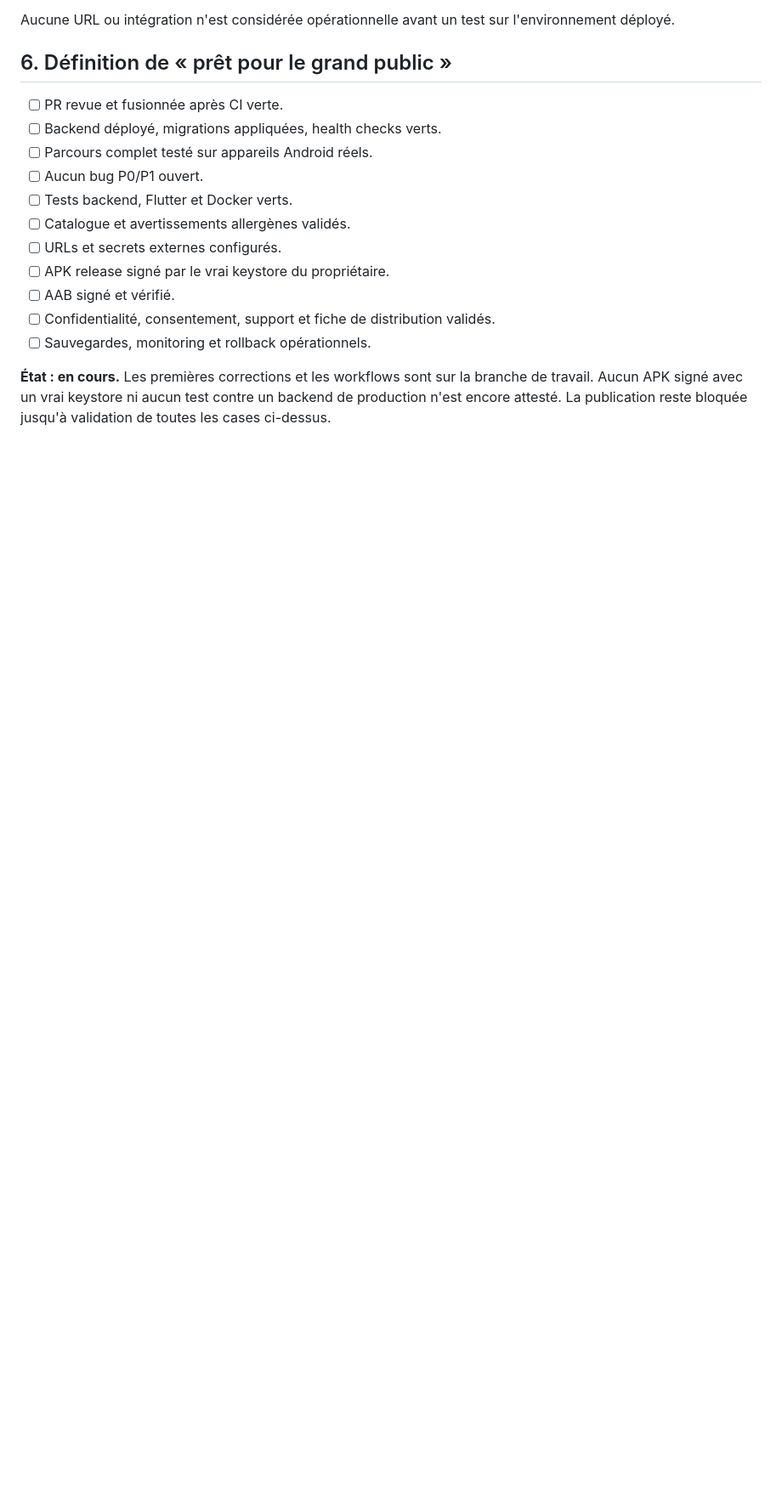
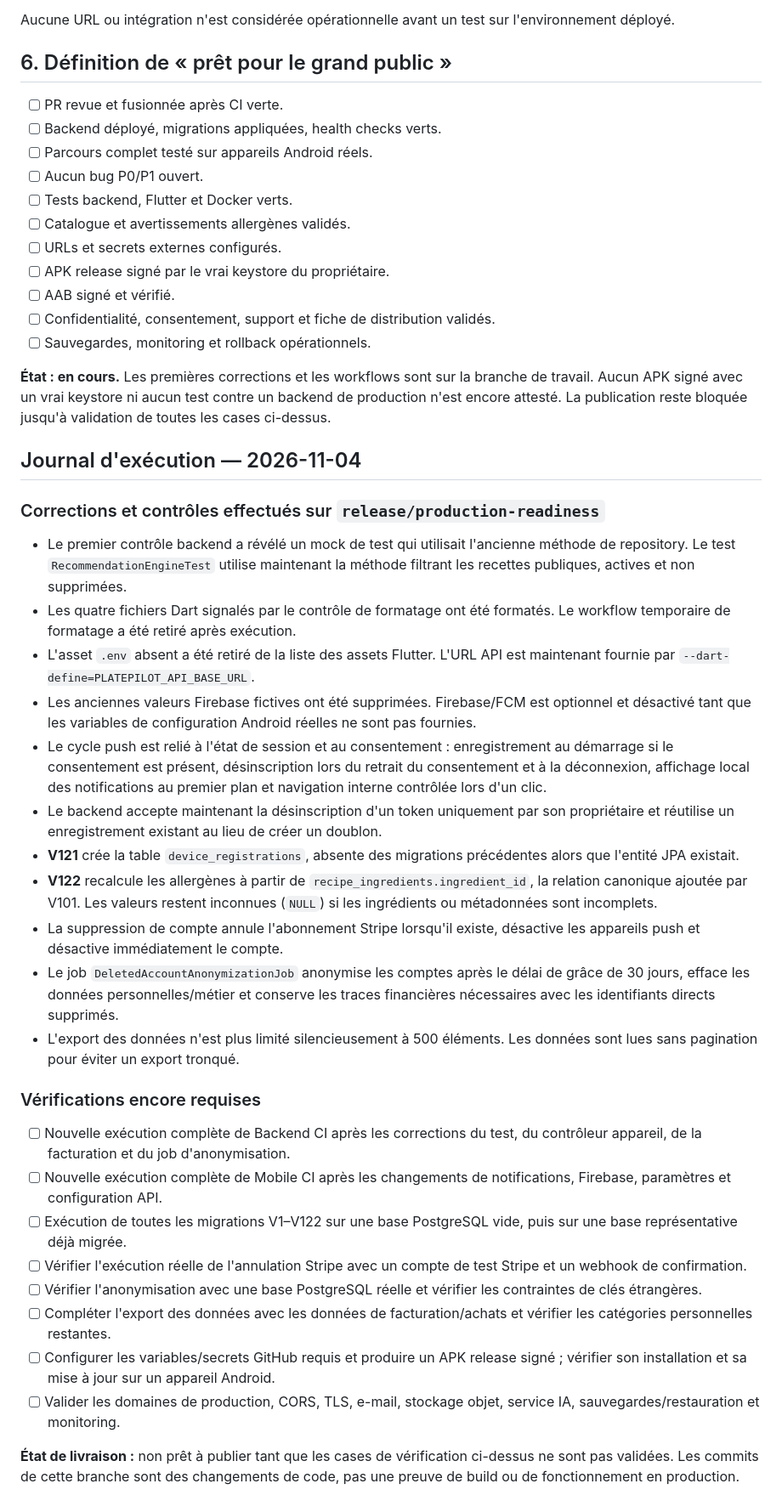
Before and after one commit to tameze-prince/PlatePilote, a Markdown page: docs/RELEASE_READINESS_PLAN.md, the part around the change. Shown at 85% size. GitHub-like rendering; blank space fills up the shorter version.

Commit message:
docs: update release readiness execution journal

```diff
--- a/docs/RELEASE_READINESS_PLAN.md
+++ b/docs/RELEASE_READINESS_PLAN.md
@@ -140,3 +140,33 @@ Aucune URL ou intégration n'est considérée opérationnelle avant un test sur
 - [ ] Sauvegardes, monitoring et rollback opérationnels.
 
 **État : en cours.** Les premières corrections et les workflows sont sur la branche de travail. Aucun APK signé avec un vrai keystore ni aucun test contre un backend de production n'est encore attesté. La publication reste bloquée jusqu'à validation de toutes les cases ci-dessus.
+
+
+## Journal d'exécution — 2026-11-04
+
+### Corrections et contrôles effectués sur `release/production-readiness`
+
+- Le premier contrôle backend a révélé un mock de test qui utilisait l'ancienne méthode de repository. Le test `RecommendationEngineTest` utilise maintenant la méthode filtrant les recettes publiques, actives et non supprimées.
+- Les quatre fichiers Dart signalés par le contrôle de formatage ont été formatés. Le workflow temporaire de formatage a été retiré après exécution.
+- L'asset `.env` absent a été retiré de la liste des assets Flutter. L'URL API est maintenant fournie par `--dart-define=PLATEPILOT_API_BASE_URL`.
+- Les anciennes valeurs Firebase fictives ont été supprimées. Firebase/FCM est optionnel et désactivé tant que les variables de configuration Android réelles ne sont pas fournies.
+- Le cycle push est relié à l'état de session et au consentement : enregistrement au démarrage si le consentement est présent, désinscription lors du retrait du consentement et à la déconnexion, affichage local des notifications au premier plan et navigation interne contrôlée lors d'un clic.
+- Le backend accepte maintenant la désinscription d'un token uniquement par son propriétaire et réutilise un enregistrement existant au lieu de créer un doublon.
+- **V121** crée la table `device_registrations`, absente des migrations précédentes alors que l'entité JPA existait.
+- **V122** recalcule les allergènes à partir de `recipe_ingredients.ingredient_id`, la relation canonique ajoutée par V101. Les valeurs restent inconnues (`NULL`) si les ingrédients ou métadonnées sont incomplets.
+- La suppression de compte annule l'abonnement Stripe lorsqu'il existe, désactive les appareils push et désactive immédiatement le compte.
+- Le job `DeletedAccountAnonymizationJob` anonymise les comptes après le délai de grâce de 30 jours, efface les données personnelles/métier et conserve les traces financières nécessaires avec les identifiants directs supprimés.
+- L'export des données n'est plus limité silencieusement à 500 éléments. Les données sont lues sans pagination pour éviter un export tronqué.
+
+### Vérifications encore requises
+
+- [ ] Nouvelle exécution complète de Backend CI après les corrections du test, du contrôleur appareil, de la facturation et du job d'anonymisation.
+- [ ] Nouvelle exécution complète de Mobile CI après les changements de notifications, Firebase, paramètres et configuration API.
+- [ ] Exécution de toutes les migrations V1–V122 sur une base PostgreSQL vide, puis sur une base représentative déjà migrée.
+- [ ] Vérifier l'exécution réelle de l'annulation Stripe avec un compte de test Stripe et un webhook de confirmation.
+- [ ] Vérifier l'anonymisation avec une base PostgreSQL réelle et vérifier les contraintes de clés étrangères.
+- [ ] Compléter l'export des données avec les données de facturation/achats et vérifier les catégories personnelles restantes.
+- [ ] Configurer les variables/secrets GitHub requis et produire un APK release signé ; vérifier son installation et sa mise à jour sur un appareil Android.
+- [ ] Valider les domaines de production, CORS, TLS, e-mail, stockage objet, service IA, sauvegardes/restauration et monitoring.
+
+**État de livraison :** non prêt à publier tant que les cases de vérification ci-dessus ne sont pas validées. Les commits de cette branche sont des changements de code, pas une preuve de build ou de fonctionnement en production.
```
